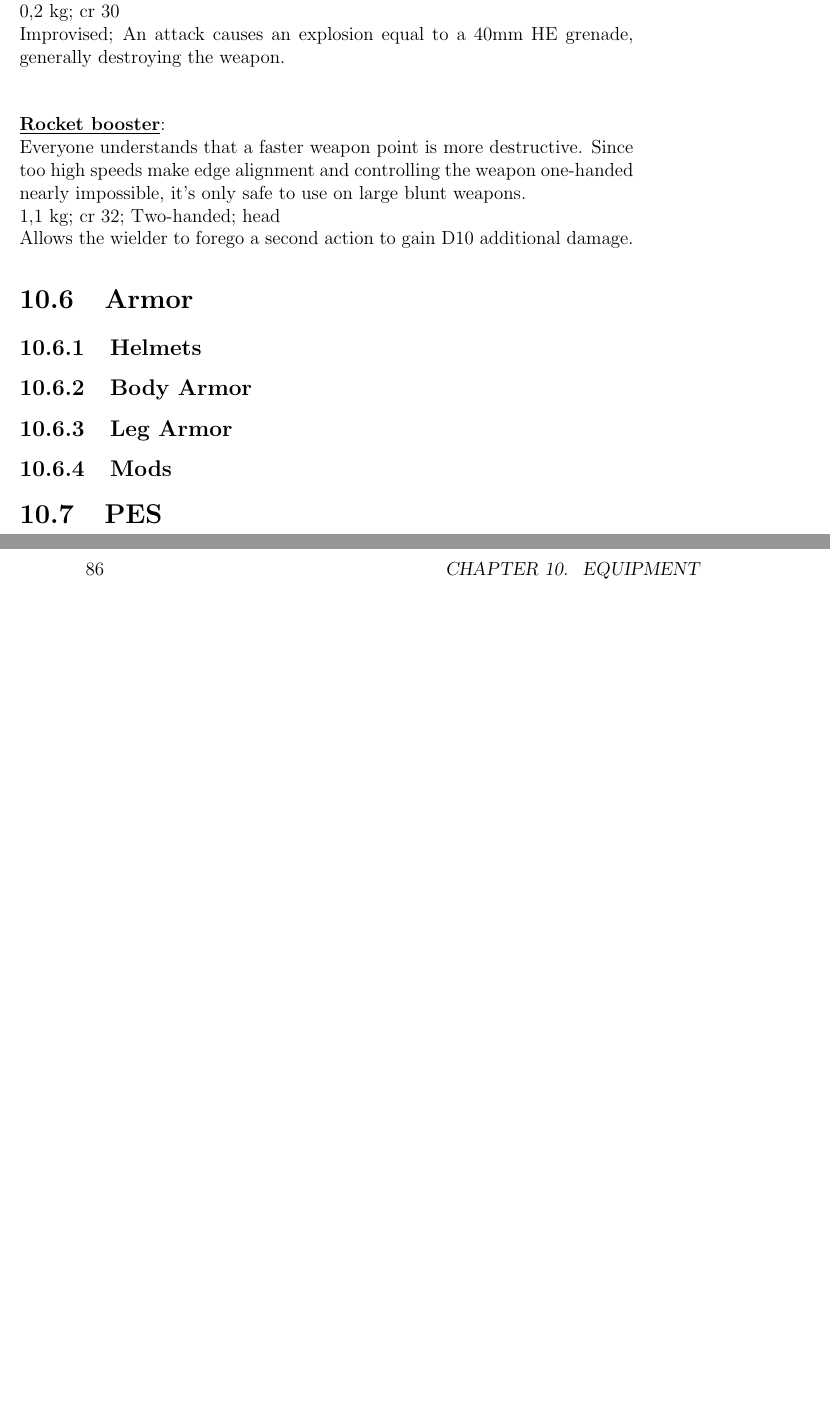
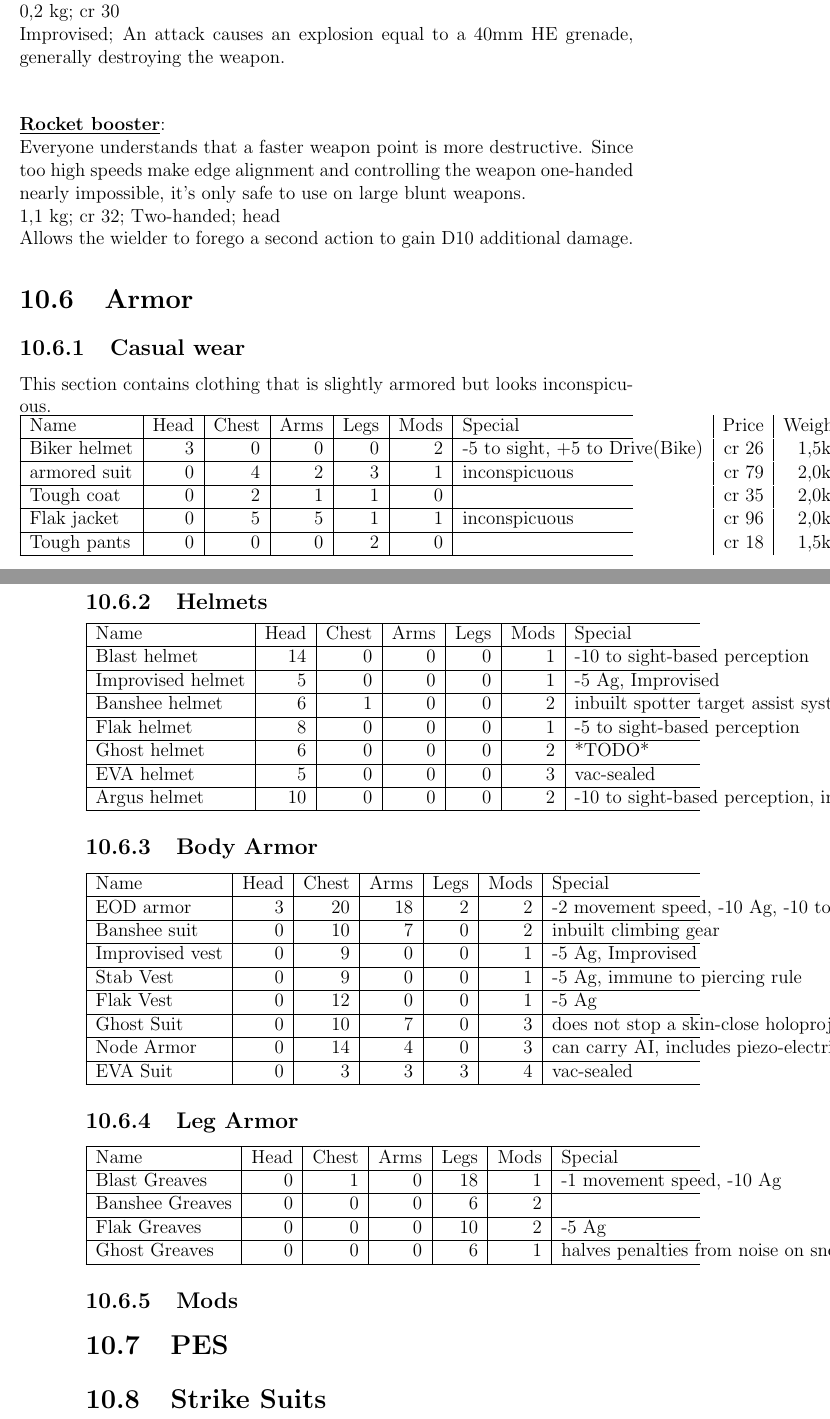
Before and after one commit to lHeidbreder/neon-rules, a LaTeX thesis (core-rulebook/corerules.tex): two parts of pages 85 and 86 of 132, joined at a grey line, cut so that both start at the same text, the shorter picture padded with empty space. Compiled offline with pdfLaTeX.

Commit message:
added armor; tables pass the text width, needs a fix

```diff
--- a/core-rulebook/corerules.tex
+++ b/core-rulebook/corerules.tex
@@ -937,11 +937,54 @@
 	\meleecomponent{Rocket booster}{Everyone understands that a faster weapon point is more destructive. Since too high speeds make edge alignment and controlling the weapon one-handed nearly impossible, it's only safe to use on large blunt weapons.}{Allows the wielder to forego a second action to gain D10 additional damage.}{1,1 kg}{cr 32}{Two-handed; head}
 
 	\section{Armor}
+	\subsection{Casual wear}
+	This section contains clothing that is slightly armored but looks inconspicuous.\\ %*TODO: adjust format!*
+	\begin{tabularx}{\textwidth}{|l|r|r|r|r|r|l|r|r|}
+		\hline
+		Name & Head & Chest & Arms & Legs & Mods & Special & Price & Weight \\ \hline
+		Biker helmet & 3 & 0 & 0 & 0 & 2 & -5 to sight, +5 to Drive(Bike) & cr 26 & 1,5kg \\ \hline
+		armored suit & 0 & 4 & 2 & 3 & 1 & inconspicuous & cr 79 & 2,0kg \\ \hline
+		Tough coat & 0 & 2 & 1 & 1 & 0 & & cr 35 & 2,0kg \\ \hline
+		Flak jacket & 0 & 5 & 5 & 1 & 1 & inconspicuous & cr 96 & 2,0kg \\ \hline
+		Tough pants & 0 & 0 & 0 & 2 & 0 & & cr 18 & 1,5kg \\ \hline
+	\end{tabularx}
 	\subsection{Helmets}
+	\begin{tabularx}{\textwidth}{|l|r|r|r|r|r|l|r|r|}
+		\hline
+		Name & Head & Chest & Arms & Legs & Mods & Special & Price & Weight \\ \hline
+		Blast helmet & 14 & 0 & 0 & 0 & 1 & -10 to sight-based perception & cr 123 & 8,0kg \\ \hline
+		Improvised helmet & 5 & 0 & 0 & 0 & 1 & -5 Ag, Improvised & cr 44 & 3,0kg \\ \hline
+		Banshee helmet & 6 & 1 & 0 & 0 & 2 & inbuilt spotter target assist system & cr 61 & 2,0kg \\ \hline
+		Flak helmet & 8 & 0 & 0 & 0 & 1 & -5 to sight-based perception & cr 70 & 1,5kg \\ \hline
+		Ghost helmet & 6 & 0 & 0 & 0 & 2 & *TODO* & cr 53 & 5,0kg \\ \hline
+		EVA helmet & 5 & 0 & 0 & 0 & 3 & vac-sealed & cr 44 & 2,0kg \\ \hline
+		Argus helmet & 10 & 0 & 0 & 0 & 2 & -10 to sight-based perception, inbuilt explosives detection assistant & cr 88 & 9,0kg \\ \hline
+	\end{tabularx}
 	\subsection{Body Armor}
+	\begin{tabularx}{\textwidth}{|l|r|r|r|r|r|l|r|r|}
+		\hline
+		Name & Head & Chest & Arms & Legs & Mods & Special & Price & Weight \\ \hline
+		EOD armor & 3 & 20 & 18 & 2 & 2 & -2 movement speed, -10 Ag, -10 to Dex and shooting tests & cr 376 & 36,0kg \\ \hline
+		Banshee suit & 0 & 10 & 7 & 0 & 2 & inbuilt climbing gear & cr 149 & 4,0kg \\ \hline
+		Improvised vest & 0 & 9 & 0 & 0 & 1 & -5 Ag, Improvised & cr 79 & 3,5kg \\ \hline
+		Stab Vest & 0 & 9 & 0 & 0 & 1 & -5 Ag, immune to piercing rule & cr 79 & 3,5kg \\ \hline
+		Flak Vest & 0 & 12 & 0 & 0 & 1 & -5 Ag & cr 105 & 4,0kg \\ \hline
+		Ghost Suit & 0 & 10 & 7 & 0 & 3 & does not stop a skin-close holoprojector, includes piezo-electric exo frame & cr 149 & 12,0kg \\ \hline
+		Node Armor & 0 & 14 & 4 & 0 & 3 & can carry AI, includes piezo-electric exo frame & cr 158 & 14,0kg \\ \hline
+		EVA Suit & 0 & 3 & 3 & 3 & 4 & vac-sealed & cr 79 & 2,5kg \\ \hline
+	\end{tabularx}
 	\subsection{Leg Armor}
+	\begin{tabularx}{\textwidth}{|l|r|r|r|r|r|l|r|r|}
+		\hline
+		Name & Head & Chest & Arms & Legs & Mods & Special & Price & Weight \\ \hline
+		Blast Greaves & 0 & 1 & 0 & 18 & 1 & -1 movement speed, -10 Ag & cr 166 & 10,0kg \\ \hline
+		Banshee Greaves & 0 & 0 & 0 & 6 & 2 & & cr 53 & 2,0kg \\ \hline
+		Flak Greaves & 0 & 0 & 0 & 10 & 2 & -5 Ag & cr 88 & 2,5kg \\ \hline
+		Ghost Greaves & 0 & 0 & 0 & 6 & 1 & halves penalties from noise on sneaking & cr 53 & 6,0kg \\ \hline
+	\end{tabularx}
 	\subsection{Mods}
 	\section{PES}
+	\section{Strike Suits}
 
 	\chapter{Lists}
 	\section{Status effects}
```
